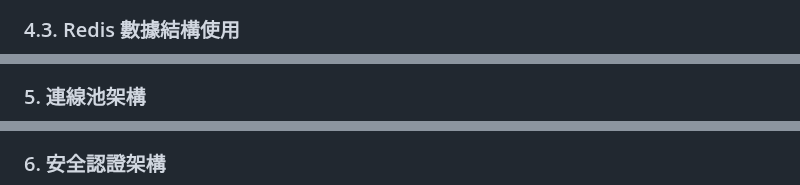
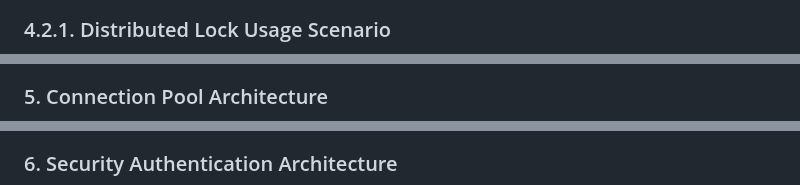
Before and after one commit to Vinskao/ty-multiverse-backend, a Markdown page: README.md, 3 parts joined by grey strips. Rendered like a GitHub page.

````diff
--- a/README.md
+++ b/README.md
@@ -338,5 +267,5 @@ sequenceDiagram
     end
 ```
 
-### 4.3. Redis 數據結構使用
+### 4.2.1. Distributed Lock Usage Scenario
 ```mermaid
@@ -364,7 +292,7 @@ graph TB
     end
 ```
 
-### 5. 連線池架構
+### 5. Connection Pool Architecture
 ```mermaid
 classDiagram
     class HikariCPConfig {
@@ -399,7 +336,7 @@ classDiagram
     HikariCPConfig --> PoolMonitoring
 ```
 
-### 6. 安全認證架構
+### 6. Security Authentication Architecture
 ```mermaid
 classDiagram
     class SecurityConfig {
````
Also changed, not shown: other parts of README.md (+200 -277 lines).
